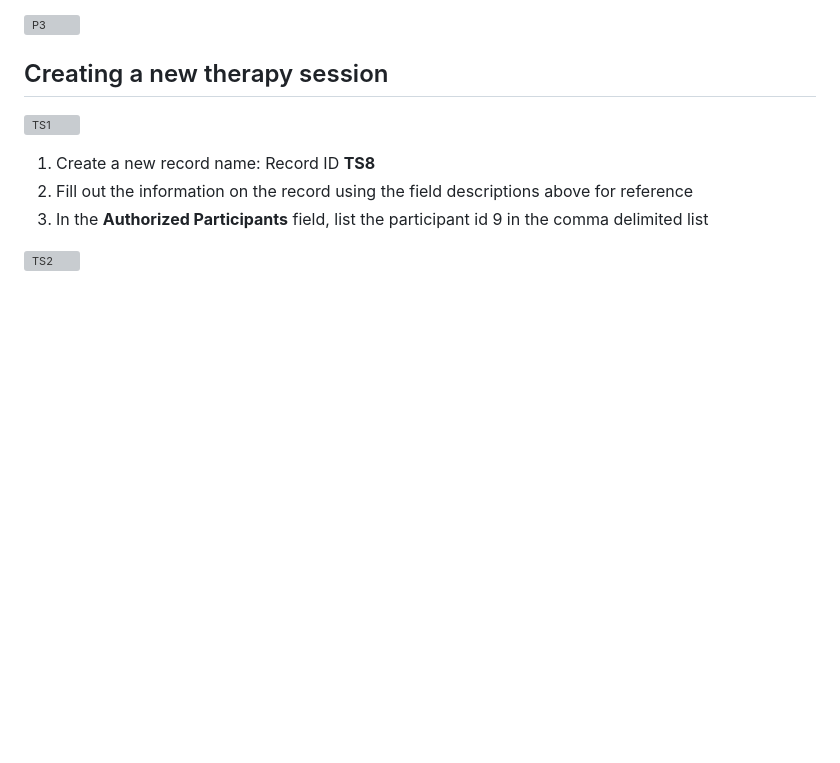
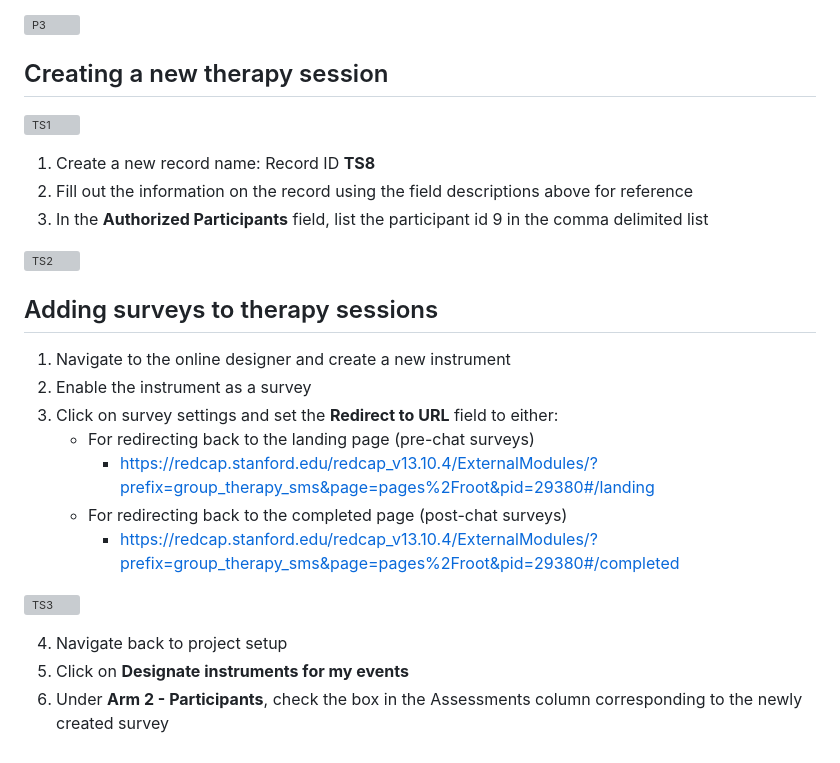
Before and after one commit to susom/group-chat-therapy, a Markdown page: README.md, the part around the change. GitHub-like rendering; blank space fills up the shorter version; grey boxes are pictures that could not be loaded.

```diff
--- a/README.md
+++ b/README.md
@@ -86,3 +86,19 @@ a corresponding **Particpant detail** instrument must be completed with the matc
 3. In the **Authorized Participants** field, list the participant id 9 in the comma delimited list
 
 ![TS2](./group-chat-therapy-ui/public/therapy_session_2.png)
+
+
+## Adding surveys to therapy sessions
+1. Navigate to the online designer and create a new instrument
+2. Enable the instrument as a survey
+3. Click on survey settings and set the **Redirect to URL** field to either:
+   - For redirecting back to the landing page (pre-chat surveys)
+     - https://redcap.stanford.edu/redcap_v13.10.4/ExternalModules/?prefix=group_therapy_sms&page=pages%2Froot&pid=29380#/landing
+   - For redirecting back to the completed page (post-chat surveys)
+     - https://redcap.stanford.edu/redcap_v13.10.4/ExternalModules/?prefix=group_therapy_sms&page=pages%2Froot&pid=29380#/completed
+
+![TS3](./group-chat-therapy-ui/public/therapy_session_3.png)
+
+4. Navigate back to project setup
+5. Click on **Designate instruments for my events**
+6. Under **Arm 2 - Participants**, check the box in the Assessments column corresponding to the newly created survey
```
